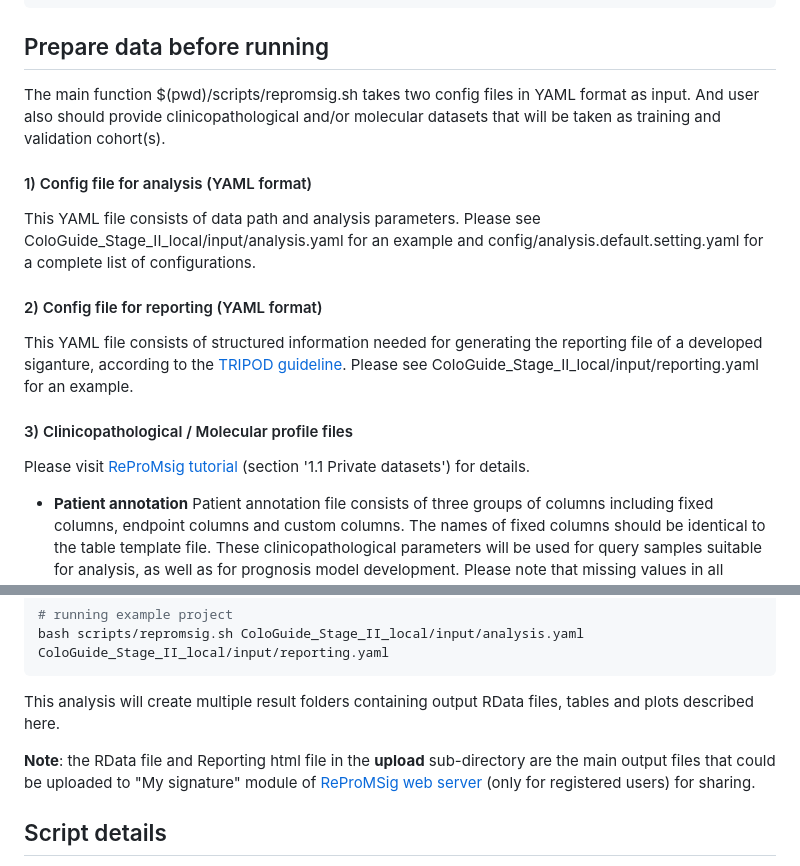
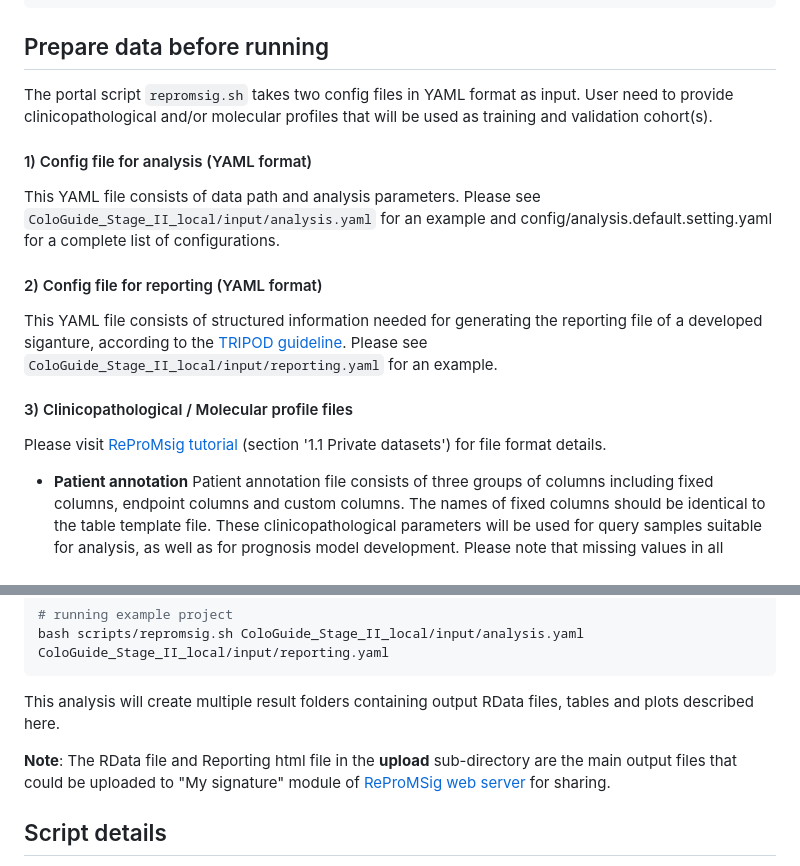
Before and after one commit to WuOmicsLab/ReProMSig, a Markdown page: README.md, 2 parts joined by grey strips. Rendered like a GitHub page.

```diff
--- a/README.md
+++ b/README.md
@@ -31,16 +31,16 @@ pip install shyaml
 
 ## Prepare data before running
 
-The main function $(pwd)/scripts/repromsig.sh takes two config files in YAML format as input. And user also should provide clinicopathological and/or molecular datasets that will be taken as training and validation cohort(s).
+The portal script `repromsig.sh` takes two config files in YAML format as input. User need to provide clinicopathological and/or molecular profiles that will be used as training and validation cohort(s).
 
 ####  1) Config file for analysis (YAML format)
-This YAML file consists of data path and analysis parameters. Please see ColoGuide_Stage_II_local/input/analysis.yaml for an example and config/analysis.default.setting.yaml for a complete list of configurations.
+This YAML file consists of data path and analysis parameters. Please see `ColoGuide_Stage_II_local/input/analysis.yaml` for an example and config/analysis.default.setting.yaml for a complete list of configurations.
 
 ####  2) Config file for reporting (YAML format)
-This YAML file consists of structured information needed for generating the reporting file of a developed siganture, according to the [TRIPOD guideline](https://www.tripod-statement.org/). Please see ColoGuide_Stage_II_local/input/reporting.yaml for an example.
+This YAML file consists of structured information needed for generating the reporting file of a developed siganture, according to the [TRIPOD guideline](https://www.tripod-statement.org/). Please see `ColoGuide_Stage_II_local/input/reporting.yaml` for an example.
 
 #### 3) Clinicopathological / Molecular profile files
-Please visit [ReProMsig tutorial](https://omics.bjcancer.org/prognosis/) (section '1.1 Private datasets') for details.
+Please visit [ReProMsig tutorial](https://omics.bjcancer.org/prognosis/) (section '1.1 Private datasets') for file format details.
 
 - <b>Patient annotation</b>
 Patient annotation file consists of three groups of columns including fixed columns, endpoint columns and custom columns. The names of fixed columns should be identical to the table template file. These clinicopathological parameters will be used for query samples suitable for analysis, as well as for prognosis model development. Please note that missing values in all columns should be provided as "NA". You can generate the formatted patient annotation file by modifying the template file.
@@ -59,7 +59,7 @@ bash scripts/repromsig.sh ColoGuide_Stage_II_local/input/analysis.yaml  ColoGuid
 
 This analysis will create multiple result folders containing output RData files, tables and plots described here.
 
-<b>Note</b>: the RData file and Reporting html file in the <b>upload</b> sub-directory are the main output files that could be uploaded to "My signature" module of [ReProMSig web server](https://omics.bjcancer.org/prognosis/) (only for registered users) for sharing.
+<b>Note</b>: The RData file and Reporting html file in the <b>upload</b> sub-directory are the main output files that could be uploaded to "My signature" module of [ReProMSig web server](https://omics.bjcancer.org/prognosis/) for sharing.
 
 ## Script details
 `repromsig.sh` utilizes multiple scripts to perform data processing, extracting, modeling and reporting, see below for details:
```
